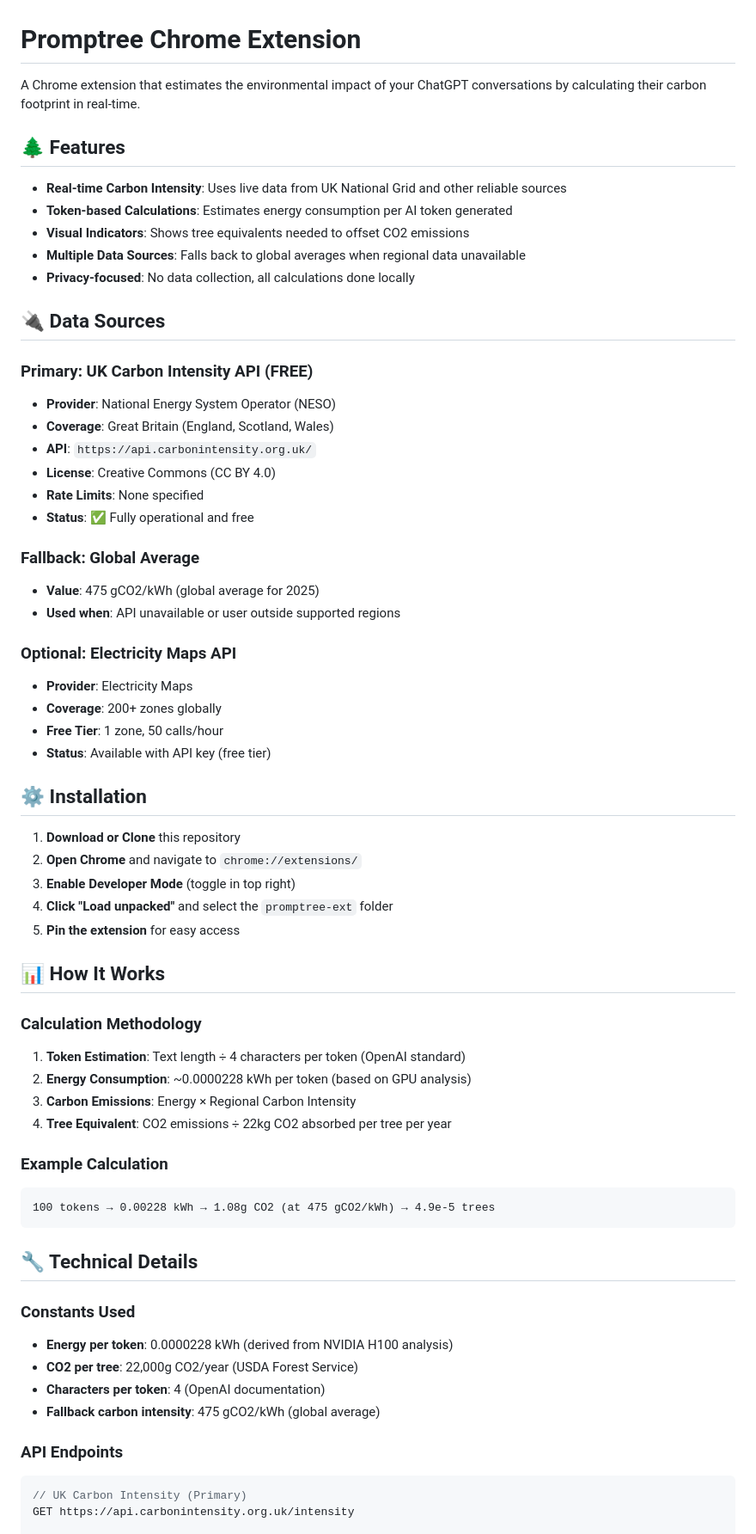
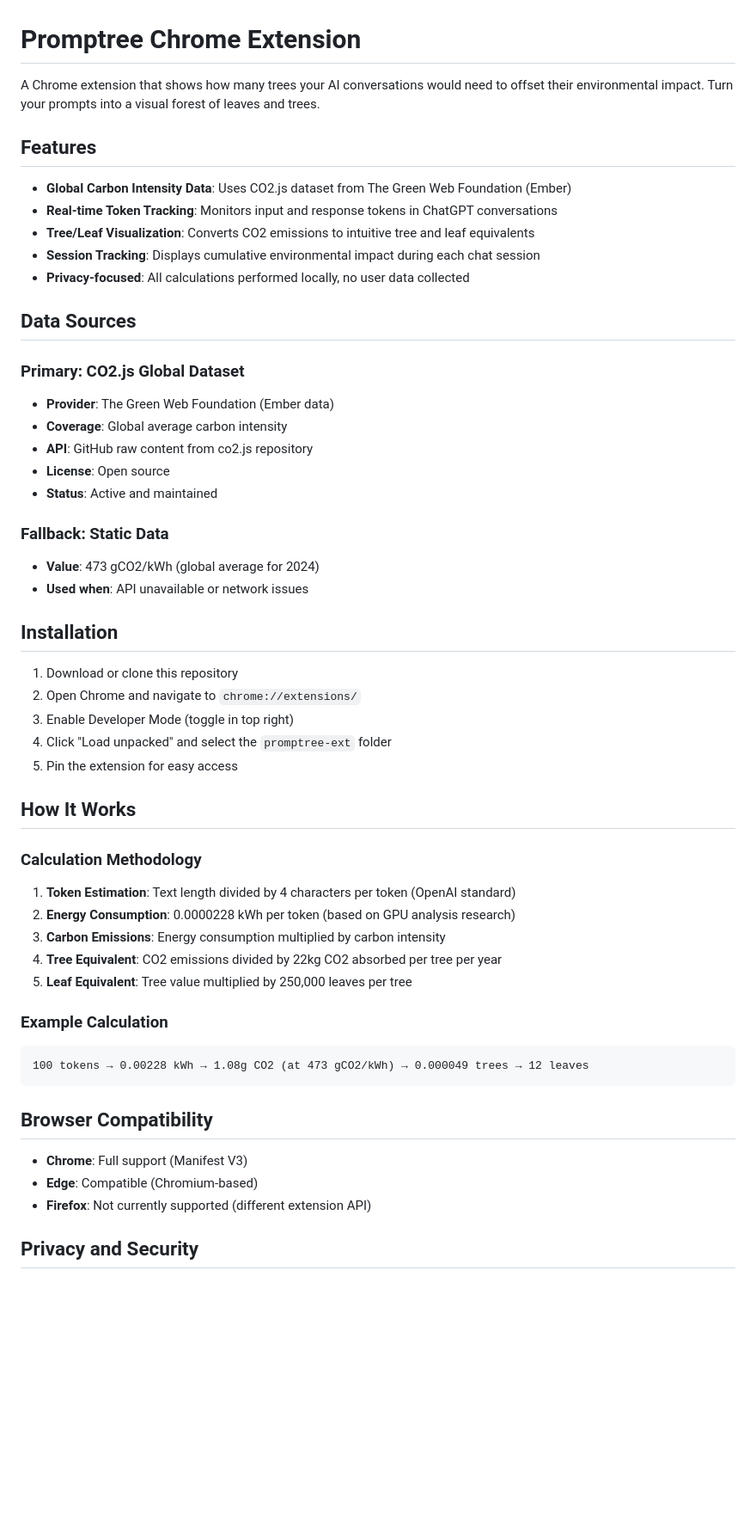
Before and after one commit to vanduc2514/promptree-extension, a Markdown page: README.md, the part around the change printed below. Shown: that part at 86% size. Drawn GitHub-style; blank space fills up the shorter version.

Commit message:
update README.md to clarify features, data sources, and calculation methodology

````diff
--- a/README.md
+++ b/README.md
@@ -1,67 +1,56 @@
 # Promptree Chrome Extension
 
-A Chrome extension that estimates the environmental impact of your ChatGPT conversations by calculating their carbon footprint in real-time.
+A Chrome extension that shows how many trees your AI conversations would need to offset their environmental impact. Turn your prompts into a visual forest of leaves and trees.
 
-## 🌲 Features
+## Features
 
-- **Real-time Carbon Intensity**: Uses live data from UK National Grid and other reliable sources
-- **Token-based Calculations**: Estimates energy consumption per AI token generated
-- **Visual Indicators**: Shows tree equivalents needed to offset CO2 emissions
-- **Multiple Data Sources**: Falls back to global averages when regional data unavailable
-- **Privacy-focused**: No data collection, all calculations done locally
+- **Global Carbon Intensity Data**: Uses CO2.js dataset from The Green Web Foundation (Ember)
+- **Real-time Token Tracking**: Monitors input and response tokens in ChatGPT conversations
+- **Tree/Leaf Visualization**: Converts CO2 emissions to intuitive tree and leaf equivalents
+- **Session Tracking**: Displays cumulative environmental impact during each chat session
+- **Privacy-focused**: All calculations performed locally, no user data collected
 
-## 🔌 Data Sources
+## Data Sources
 
-### Primary: UK Carbon Intensity API (FREE)
-- **Provider**: National Energy System Operator (NESO)
-- **Coverage**: Great Britain (England, Scotland, Wales)
-- **API**: `https://api.carbonintensity.org.uk/`
-- **License**: Creative Commons (CC BY 4.0)
-- **Rate Limits**: None specified
-- **Status**: ✅ Fully operational and free
+### Primary: CO2.js Global Dataset
+- **Provider**: The Green Web Foundation (Ember data)
+- **Coverage**: Global average carbon intensity
+- **API**: GitHub raw content from co2.js repository
+- **License**: Open source
+- **Status**: Active and maintained
 
-### Fallback: Global Average
-- **Value**: 475 gCO2/kWh (global average for 2025)
-- **Used when**: API unavailable or user outside supported regions
+### Fallback: Static Data
+- **Value**: 473 gCO2/kWh (global average for 2024)
+- **Used when**: API unavailable or network issues
 
-### Optional: Electricity Maps API
-- **Provider**: Electricity Maps
-- **Coverage**: 200+ zones globally
-- **Free Tier**: 1 zone, 50 calls/hour
-- **Status**: Available with API key (free tier)
+## Installation
 
-## ⚙️ Installation
+1. Download or clone this repository
+2. Open Chrome and navigate to `chrome://extensions/`
+3. Enable Developer Mode (toggle in top right)
+4. Click "Load unpacked" and select the `promptree-ext` folder
+5. Pin the extension for easy access
 
-1. **Download or Clone** this repository
-2. **Open Chrome** and navigate to `chrome://extensions/`
-3. **Enable Developer Mode** (toggle in top right)
-4. **Click "Load unpacked"** and select the `promptree-ext` folder
-5. **Pin the extension** for easy access
-
-## 📊 How It Works
+## How It Works
 
 ### Calculation Methodology
 
-1. **Token Estimation**: Text length ÷ 4 characters per token (OpenAI standard)
-2. **Energy Consumption**: ~0.0000228 kWh per token (based on GPU analysis)
-3. **Carbon Emissions**: Energy × Regional Carbon Intensity
-4. **Tree Equivalent**: CO2 emissions ÷ 22kg CO2 absorbed per tree per year
+1. **Token Estimation**: Text length divided by 4 characters per token (OpenAI standard)
+2. **Energy Consumption**: 0.0000228 kWh per token (based on GPU analysis research)
+3. **Carbon Emissions**: Energy consumption multiplied by carbon intensity
+4. **Tree Equivalent**: CO2 emissions divided by 22kg CO2 absorbed per tree per year
+5. **Leaf Equivalent**: Tree value multiplied by 250,000 leaves per tree
 
 ### Example Calculation
 ```
-100 tokens → 0.00228 kWh → 1.08g CO2 (at 475 gCO2/kWh) → 4.9e-5 trees
+100 tokens → 0.00228 kWh → 1.08g CO2 (at 473 gCO2/kWh) → 0.000049 trees → 12 leaves
 ```
 
-## 🔧 Technical Details
+## Browser Compatibility
 
-### Constants Used
-- **Energy per token**: 0.0000228 kWh (derived from NVIDIA H100 analysis)
-- **CO2 per tree**: 22,000g CO2/year (USDA Forest Service)
-- **Characters per token**: 4 (OpenAI documentation)
-- **Fallback carbon intensity**: 475 gCO2/kWh (global average)
+- **Chrome**: Full support (Manifest V3)
+- **Edge**: Compatible (Chromium-based)
+- **Firefox**: Not currently supported (different extension API)
 
-### API Endpoints
-```javascript
-// UK Carbon Intensity (Primary)
-GET https://api.carbonintensity.org.uk/intensity
+## Privacy and Security
 
````
Also changed, not shown: other parts of README.md (+24 -117 lines).
